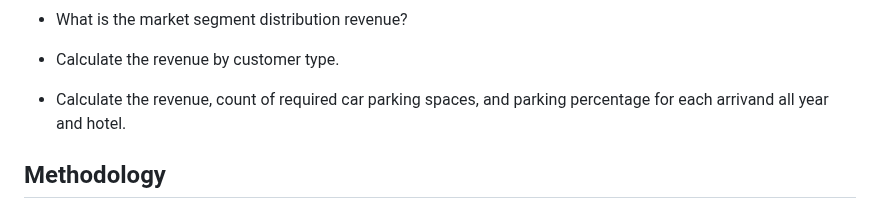
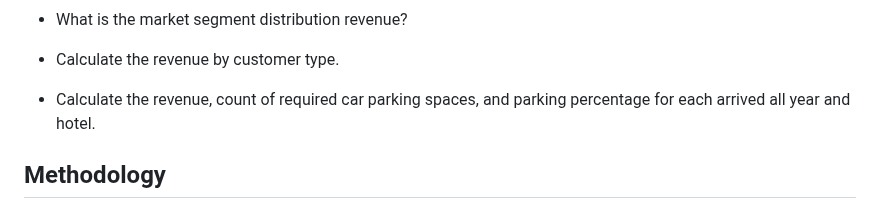
Before and after one commit to Divine-Jude/Divine-s_Portfolio, a Markdown page: Hotel Revenue Analysis/ReadMe.md, the part around the change. GitHub-like rendering.

```diff
--- a/Hotel Revenue Analysis/ReadMe.md
+++ b/Hotel Revenue Analysis/ReadMe.md
@@ -28,7 +28,7 @@ The project aims to answer the following questions:
 
 - Calculate the revenue by customer type.
 
-- Calculate the revenue, count of required car parking spaces, and parking percentage for each arrivand all year and hotel.
+- Calculate the revenue, count of required car parking spaces, and parking percentage for each arrived all year and hotel.
 
 ## Methodology
 Step 1: Database Development
```
